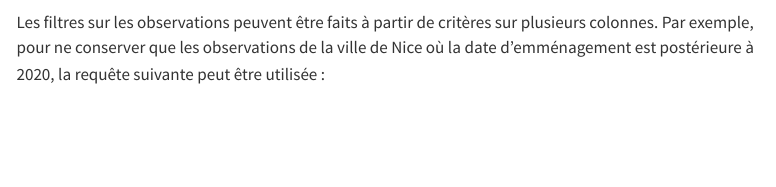
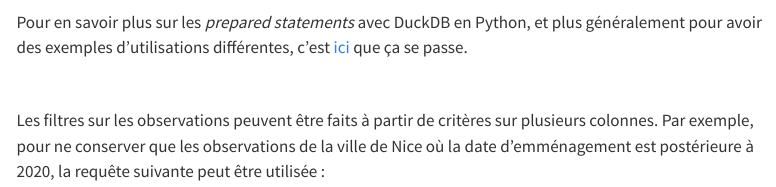
Before and after one commit to InseeFrLab/exemples-recensement-parquet, a Quarto document (preparation_note_blog.qmd): the page in a window 1100 px wide, from 5940 px down. Rendered offline with R 4.5, knitr and Pandoc in place of Quarto, with nearby package versions; menus at the side of the page are left out.

Commit message:
add comment

````diff
--- a/preparation_note_blog.qmd
+++ b/preparation_note_blog.qmd
@@ -483,6 +482,12 @@ Inputs.table(
     db.query(`SELECT * FROM table_individu WHERE DEPT IN (${liste_regions_sql}) LIMIT 10`)
 )
 ```
+
+Pour en savoir plus sur les _prepared statements_ avec DuckDB en Python,
+et plus généralement pour avoir des exemples d'utilisations différentes,
+c'est [ici](https://duckdb.org/docs/api/python/dbapi.html) que ça se passe.
+
+<br>
 
 Les filtres sur les observations peuvent être faits à partir de critères
 sur plusieurs colonnes. Par exemple, pour ne conserver que les observations
````
Also changed, not shown: preparation_note_blog.qmd (3 more changed lines).
